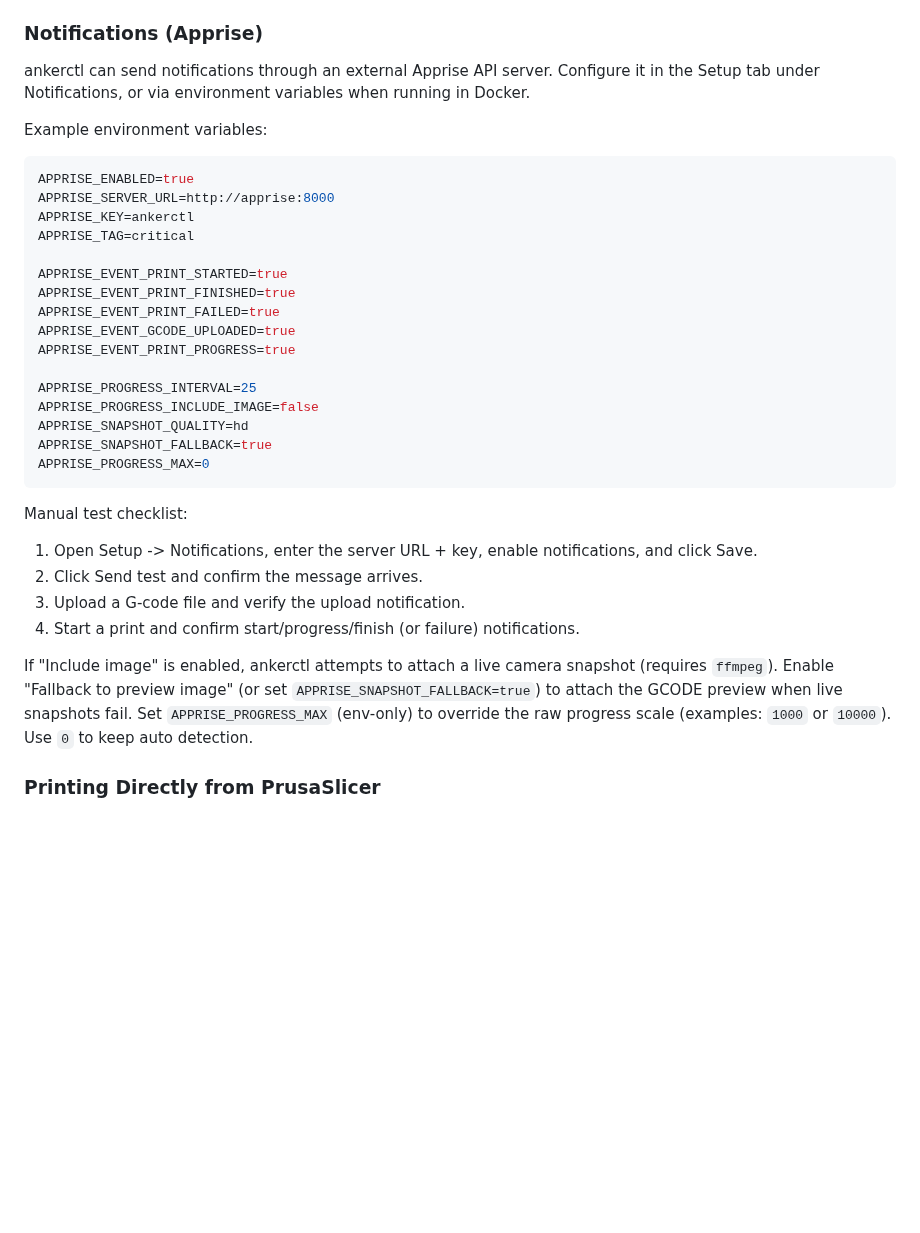
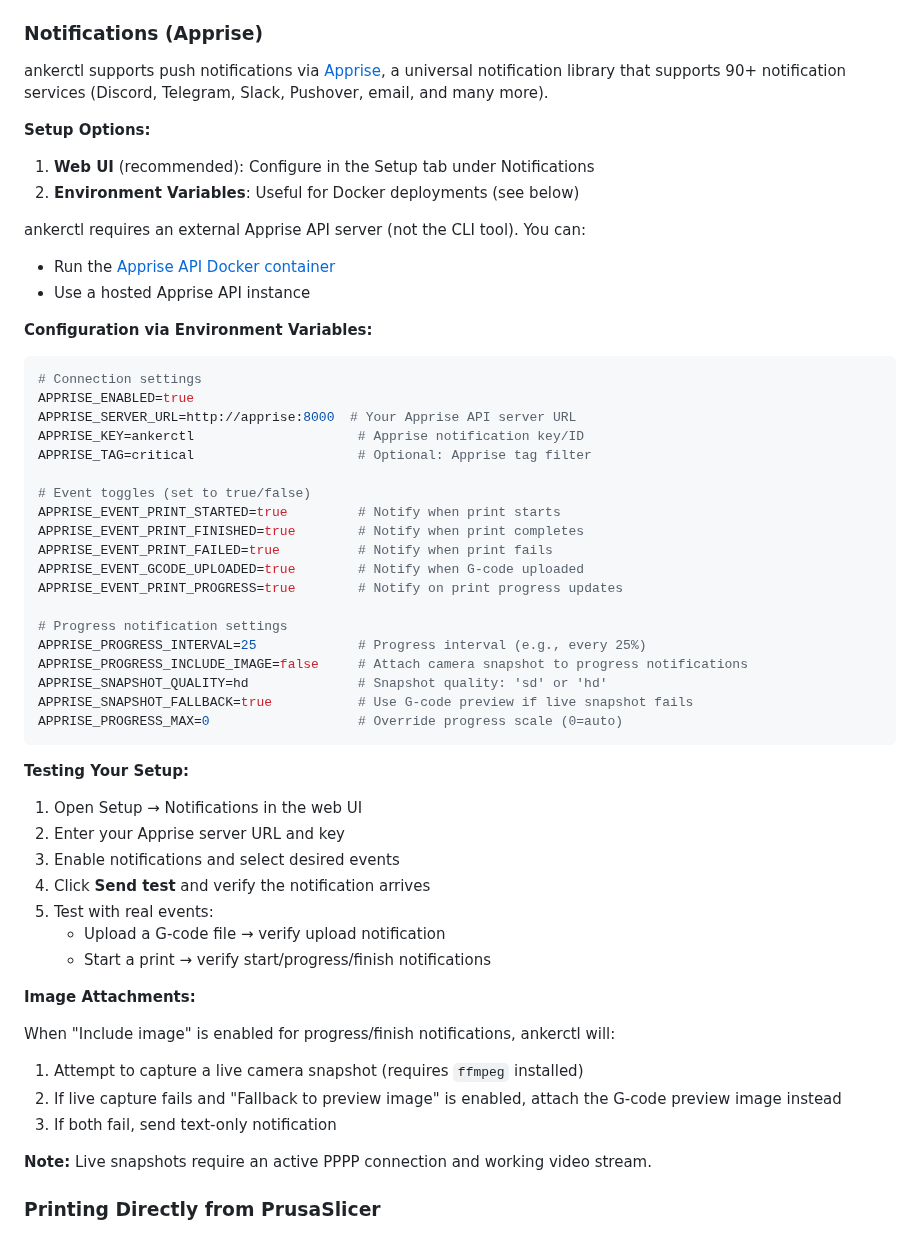
Before and after one commit to Ankermgmt/ankermake-m5-protocol, a Markdown page: README.md, the part around the change. GitHub-like rendering; blank space fills up the shorter version.

Commit message:
docs: enhance Apprise notification documentation
Improve Apprise documentation in both README.md and CLAUDE.md:

README.md:
- Add introduction explaining what Apprise is (90+ services supported)
- Clarify setup options (Web UI vs Environment Variables)
- Add note about requiring Apprise API server (not CLI)
- Add detailed comments to environment variables
- Improve testing checklist with step-by-step instructions
- Add dedicated section explaining image attachment behavior

CLAUDE.md:
- Expand environment variables section with all Apprise options
- Add new "Apprise Notification System" section covering:
  - Architecture (client, events, notifier, hooks)
  - Supported events
  - Attachment system details
  - Configuration methods

🤖 Generated with [Claude Code](https://claude.com/claude-code)

Co-Authored-By: Claude <noreply@anthropic.com>

````diff
--- a/README.md
+++ b/README.md
@@ -145,36 +145,58 @@ Follow the instructions for a [git install](documentation/install-from-git.md) (
 
 ### Notifications (Apprise)
 
-ankerctl can send notifications through an external Apprise API server. Configure it in the Setup tab under Notifications, or via environment variables when running in Docker.
+ankerctl supports push notifications via [Apprise](https://github.com/caronc/apprise), a universal notification library that supports 90+ notification services (Discord, Telegram, Slack, Pushover, email, and many more).
 
-Example environment variables:
+**Setup Options:**
+1. **Web UI** (recommended): Configure in the Setup tab under Notifications
+2. **Environment Variables**: Useful for Docker deployments (see below)
+
+ankerctl requires an external Apprise API server (not the CLI tool). You can:
+- Run the [Apprise API Docker container](https://github.com/caronc/apprise-api)
+- Use a hosted Apprise API instance
+
+**Configuration via Environment Variables:**
+
 ```sh
+# Connection settings
 APPRISE_ENABLED=true
-APPRISE_SERVER_URL=http://apprise:8000
-APPRISE_KEY=ankerctl
-APPRISE_TAG=critical
+APPRISE_SERVER_URL=http://apprise:8000  # Your Apprise API server URL
+APPRISE_KEY=ankerctl                     # Apprise notification key/ID
+APPRISE_TAG=critical                     # Optional: Apprise tag filter
 
-APPRISE_EVENT_PRINT_STARTED=true
-APPRISE_EVENT_PRINT_FINISHED=true
-APPRISE_EVENT_PRINT_FAILED=true
-APPRISE_EVENT_GCODE_UPLOADED=true
-APPRISE_EVENT_PRINT_PROGRESS=true
+# Event toggles (set to true/false)
+APPRISE_EVENT_PRINT_STARTED=true         # Notify when print starts
+APPRISE_EVENT_PRINT_FINISHED=true        # Notify when print completes
+APPRISE_EVENT_PRINT_FAILED=true          # Notify when print fails
+APPRISE_EVENT_GCODE_UPLOADED=true        # Notify when G-code uploaded
+APPRISE_EVENT_PRINT_PROGRESS=true        # Notify on print progress updates
 
-APPRISE_PROGRESS_INTERVAL=25
-APPRISE_PROGRESS_INCLUDE_IMAGE=false
-APPRISE_SNAPSHOT_QUALITY=hd
-APPRISE_SNAPSHOT_FALLBACK=true
-APPRISE_PROGRESS_MAX=0
+# Progress notification settings
+APPRISE_PROGRESS_INTERVAL=25             # Progress interval (e.g., every 25%)
+APPRISE_PROGRESS_INCLUDE_IMAGE=false     # Attach camera snapshot to progress notifications
+APPRISE_SNAPSHOT_QUALITY=hd              # Snapshot quality: 'sd' or 'hd'
+APPRISE_SNAPSHOT_FALLBACK=true           # Use G-code preview if live snapshot fails
+APPRISE_PROGRESS_MAX=0                   # Override progress scale (0=auto)
 ```
 
-Manual test checklist:
-1. Open Setup -> Notifications, enter the server URL + key, enable notifications, and click Save.
-2. Click Send test and confirm the message arrives.
-3. Upload a G-code file and verify the upload notification.
-4. Start a print and confirm start/progress/finish (or failure) notifications.
+**Testing Your Setup:**
 
-If "Include image" is enabled, ankerctl attempts to attach a live camera snapshot (requires `ffmpeg`). Enable "Fallback to preview image" (or set `APPRISE_SNAPSHOT_FALLBACK=true`) to attach the GCODE preview when live snapshots fail.
-Set `APPRISE_PROGRESS_MAX` (env-only) to override the raw progress scale (examples: `1000` or `10000`). Use `0` to keep auto detection.
+1. Open Setup → Notifications in the web UI
+2. Enter your Apprise server URL and key
+3. Enable notifications and select desired events
+4. Click **Send test** and verify the notification arrives
+5. Test with real events:
+   - Upload a G-code file → verify upload notification
+   - Start a print → verify start/progress/finish notifications
+
+**Image Attachments:**
+
+When "Include image" is enabled for progress/finish notifications, ankerctl will:
+1. Attempt to capture a live camera snapshot (requires `ffmpeg` installed)
+2. If live capture fails and "Fallback to preview image" is enabled, attach the G-code preview image instead
+3. If both fail, send text-only notification
+
+**Note:** Live snapshots require an active PPPP connection and working video stream.
 
 ### Printing Directly from PrusaSlicer
 
````
Also changed, not shown: CLAUDE.md (+43 -3 lines).
